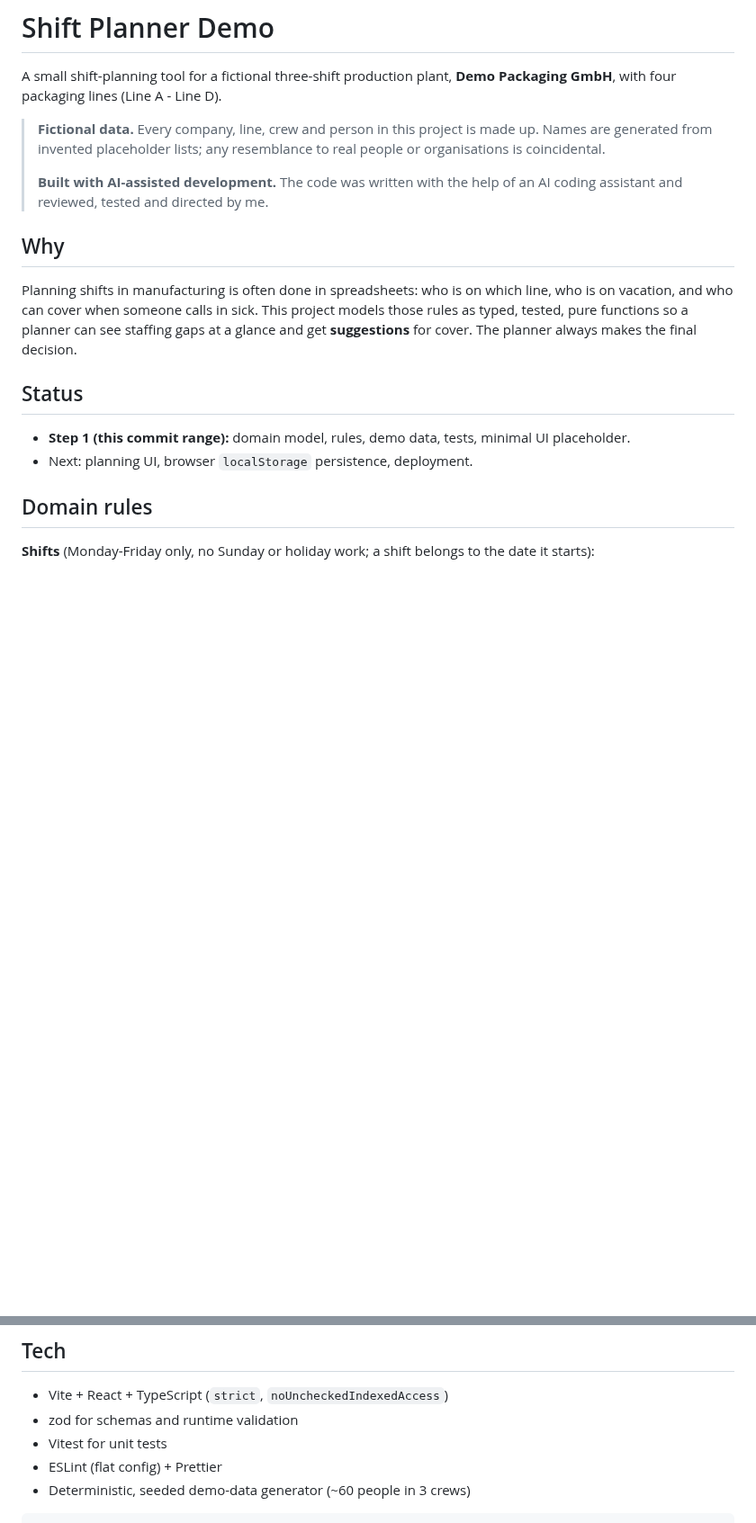
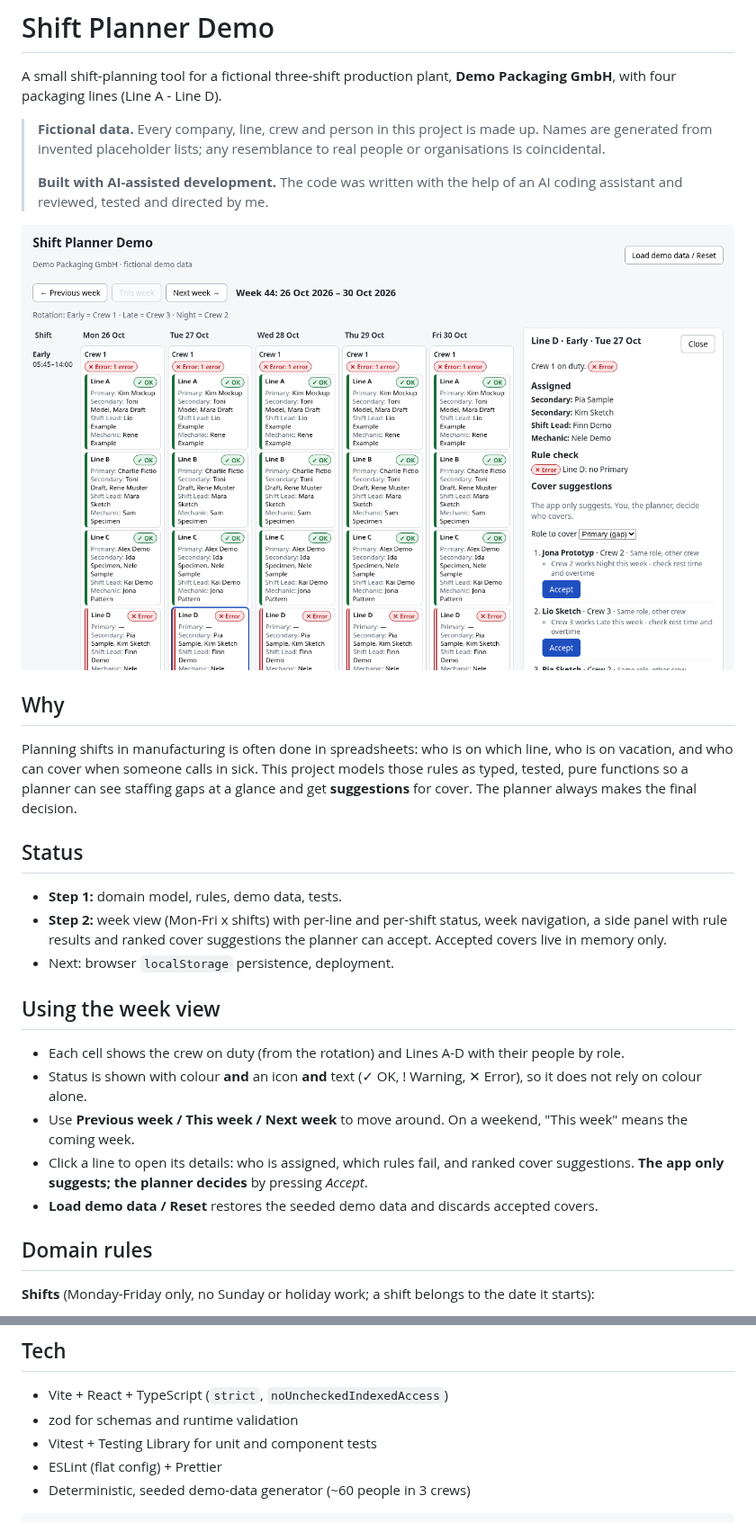
Before and after one commit to ali1129js/shift-planner-demo, a Markdown page: README.md, 2 parts joined by grey strips. Shown at 90% size. GitHub-like rendering; pictures changed too: docs/week-view.png (added); blank space fills up the shorter version.

Commit message:
docs: week view screenshot and README usage

```diff
--- a/README.md
+++ b/README.md
@@ -10,6 +10,8 @@ A small shift-planning tool for a fictional three-shift production plant,
 > **Built with AI-assisted development.** The code was written with the help of an AI
 > coding assistant and reviewed, tested and directed by me.
 
+![Week view: Mon-Fri x Early/Late/Night grid with line status and the cover side panel](docs/week-view.png)
+
 ## Why
 
 Planning shifts in manufacturing is often done in spreadsheets: who is on which line,
@@ -19,8 +21,22 @@ glance and get **suggestions** for cover. The planner always makes the final dec
 
 ## Status
 
-- **Step 1 (this commit range):** domain model, rules, demo data, tests, minimal UI placeholder.
-- Next: planning UI, browser `localStorage` persistence, deployment.
+- **Step 1:** domain model, rules, demo data, tests.
+- **Step 2:** week view (Mon-Fri x shifts) with per-line and per-shift status, week navigation,
+  a side panel with rule results and ranked cover suggestions the planner can accept.
+  Accepted covers live in memory only.
+- Next: browser `localStorage` persistence, deployment.
+
+## Using the week view
+
+- Each cell shows the crew on duty (from the rotation) and Lines A-D with their people by role.
+- Status is shown with colour **and** an icon **and** text (✓ OK, ! Warning, ✕ Error), so it
+  does not rely on colour alone.
+- Use **Previous week / This week / Next week** to move around. On a weekend, "This week"
+  means the coming week.
+- Click a line to open its details: who is assigned, which rules fail, and ranked cover
+  suggestions. **The app only suggests; the planner decides** by pressing _Accept_.
+- **Load demo data / Reset** restores the seeded demo data and discards accepted covers.
 
 ## Domain rules
 
@@ -66,7 +82,7 @@ glance and get **suggestions** for cover. The planner always makes the final dec
 
 - Vite + React + TypeScript (`strict`, `noUncheckedIndexedAccess`)
 - zod for schemas and runtime validation
-- Vitest for unit tests
+- Vitest + Testing Library for unit and component tests
 - ESLint (flat config) + Prettier
 - Deterministic, seeded demo-data generator (~60 people in 3 crews)
 
```
